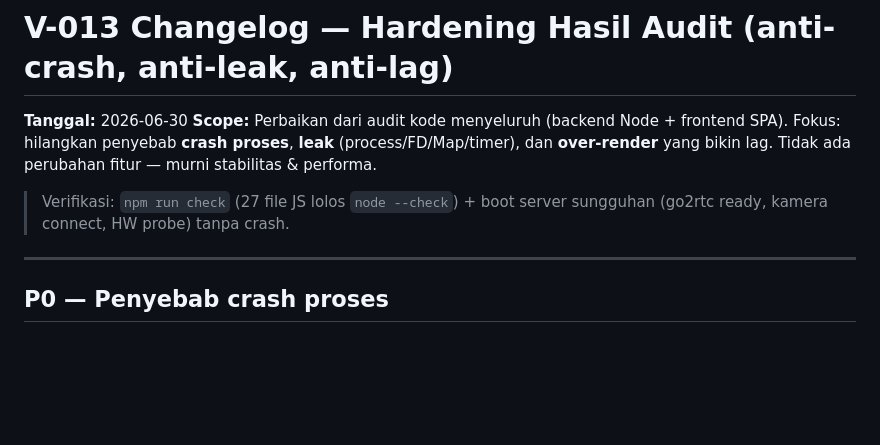
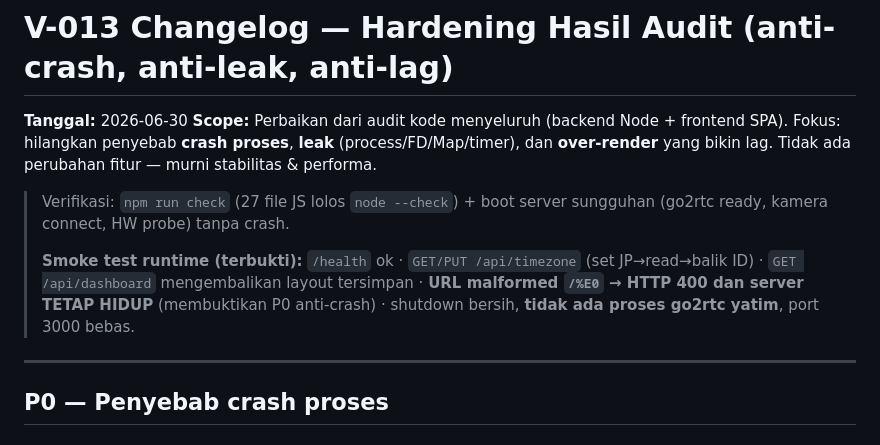
Before and after one commit to stefanus-ronald/engine-cctv, a Markdown page: Docs/Implementasi-Feature/V-013-changelog.md, the part around the change. Drawn GitHub-style; blank space fills up the shorter version.

Commit message:
fix(engine): v1.1.1 — audit hardening + runtime-verified

```diff
--- a/Docs/Implementasi-Feature/V-013-changelog.md
+++ b/Docs/Implementasi-Feature/V-013-changelog.md
@@ -4,6 +4,8 @@
 **Scope:** Perbaikan dari audit kode menyeluruh (backend Node + frontend SPA). Fokus: hilangkan penyebab **crash proses**, **leak** (process/FD/Map/timer), dan **over-render** yang bikin lag. Tidak ada perubahan fitur — murni stabilitas & performa.
 
 > Verifikasi: `npm run check` (27 file JS lolos `node --check`) + boot server sungguhan (go2rtc ready, kamera connect, HW probe) tanpa crash.
+>
+> **Smoke test runtime (terbukti):** `/health` ok · `GET/PUT /api/timezone` (set JP→read→balik ID) · `GET /api/dashboard` mengembalikan layout tersimpan · **URL malformed `/%E0` → HTTP 400 dan server TETAP HIDUP** (membuktikan P0 anti-crash) · shutdown bersih, **tidak ada proses go2rtc yatim**, port 3000 bebas.
 
 ---
 
```
